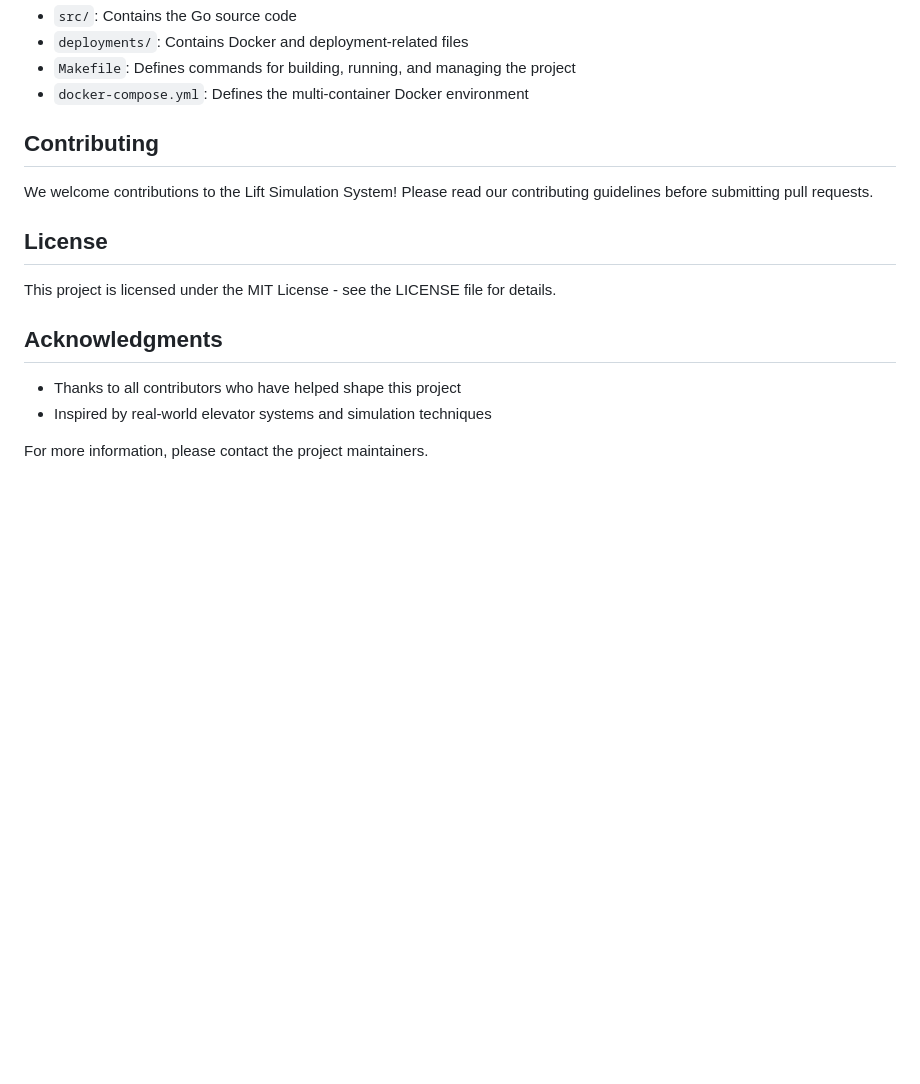
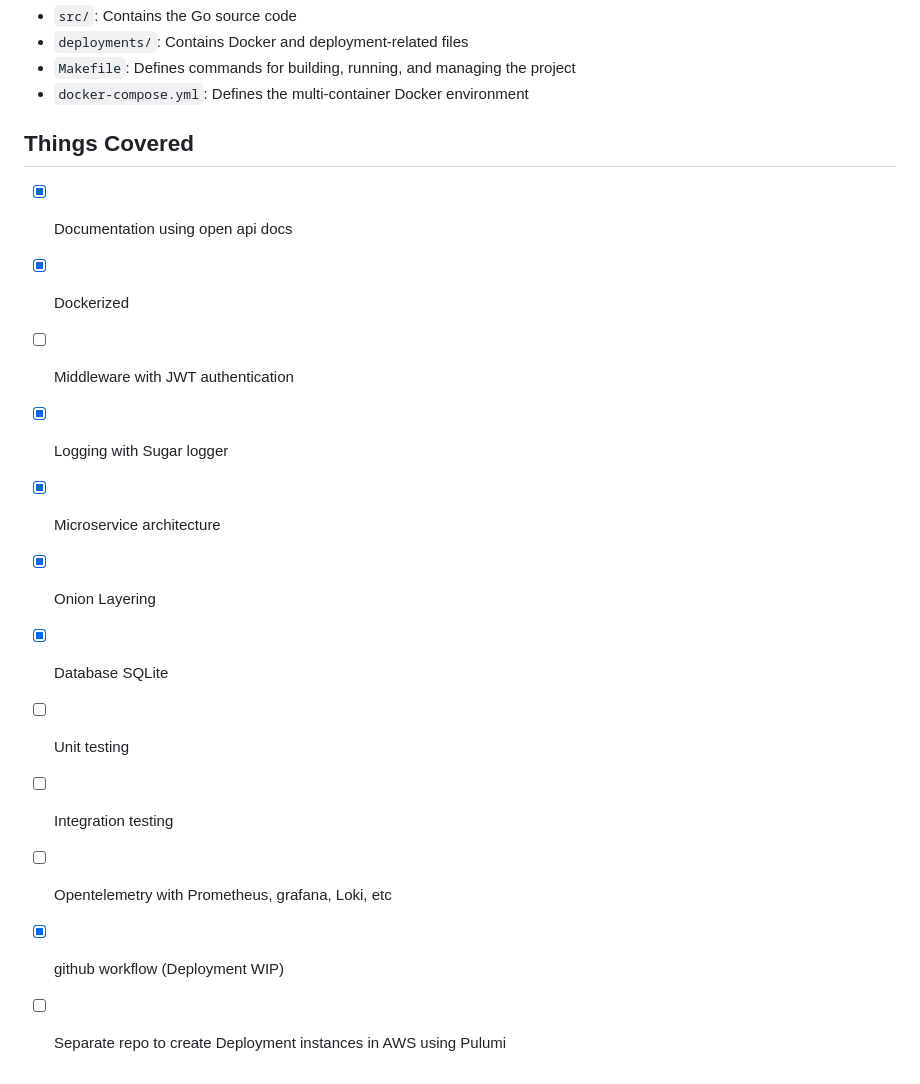
Before and after one commit to Avyukth/lift-simulation, a Markdown page: Readme.md, the part around the change. GitHub-like rendering; blank space fills up the shorter version.

Commit message:
updated readme fro project details

```diff
--- a/Readme.md
+++ b/Readme.md
@@ -149,17 +149,17 @@ To see the system API details.
 - `Makefile`: Defines commands for building, running, and managing the project
 - `docker-compose.yml`: Defines the multi-container Docker environment
 
-## Contributing
+## Things Covered
 
-We welcome contributions to the Lift Simulation System! Please read our contributing guidelines before submitting pull requests.
-
-## License
-
-This project is licensed under the MIT License - see the LICENSE file for details.
-
-## Acknowledgments
-
-- Thanks to all contributors who have helped shape this project
-- Inspired by real-world elevator systems and simulation techniques
-
-For more information, please contact the project maintainers.
+- [x] Documentation using open api docs
+- [x] Dockerized
+- [ ] Middleware with JWT authentication
+- [x] Logging with Sugar logger
+- [x] Microservice architecture
+- [x] Onion Layering
+- [x] Database SQLite
+- [ ] Unit testing
+- [ ] Integration testing
+- [ ] Opentelemetry with Prometheus, grafana, Loki, etc
+- [x] github workflow (Deployment WIP)
+- [ ] Separate repo to create Deployment instances in AWS using Pulumi
```
